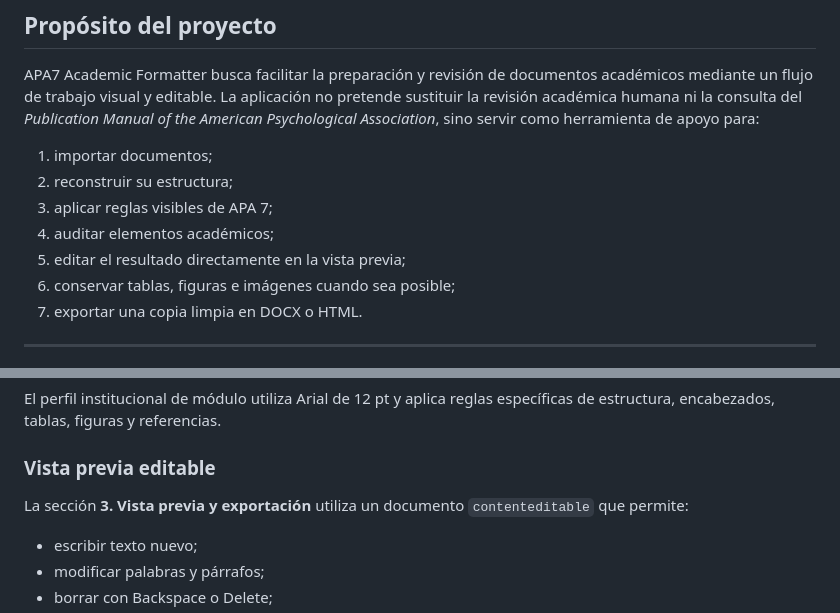
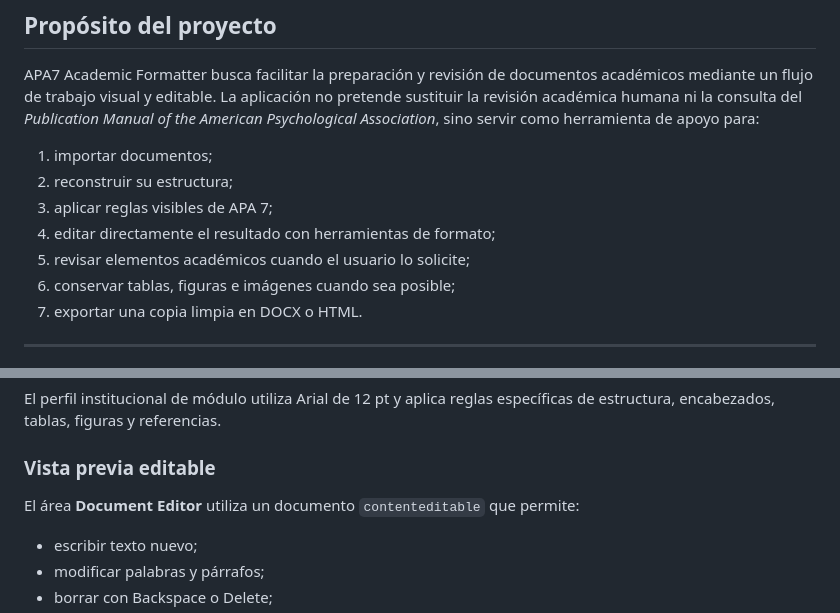
Before and after one commit to eagarcia77/estiloAPA, a Markdown page: README.md, 2 parts joined by grey strips. GitHub-like rendering.

Commit message:
docs: remove remaining references to obsolete numbered preview workflow

```diff
--- a/README.md
+++ b/README.md
@@ -39,8 +39,8 @@ APA7 Academic Formatter busca facilitar la preparación y revisión de documento
 1. importar documentos;
 2. reconstruir su estructura;
 3. aplicar reglas visibles de APA 7;
-4. auditar elementos académicos;
-5. editar el resultado directamente en la vista previa;
+4. editar directamente el resultado con herramientas de formato;
+5. revisar elementos académicos cuando el usuario lo solicite;
 6. conservar tablas, figuras e imágenes cuando sea posible;
 7. exportar una copia limpia en DOCX o HTML.
 
@@ -95,7 +95,7 @@ El perfil institucional de módulo utiliza Arial de 12 pt y aplica reglas espec
 
 ### Vista previa editable
 
-La sección **3. Vista previa y exportación** utiliza un documento `contenteditable` que permite:
+El área **Document Editor** utiliza un documento `contenteditable` que permite:
 
 - escribir texto nuevo;
 - modificar palabras y párrafos;
```
